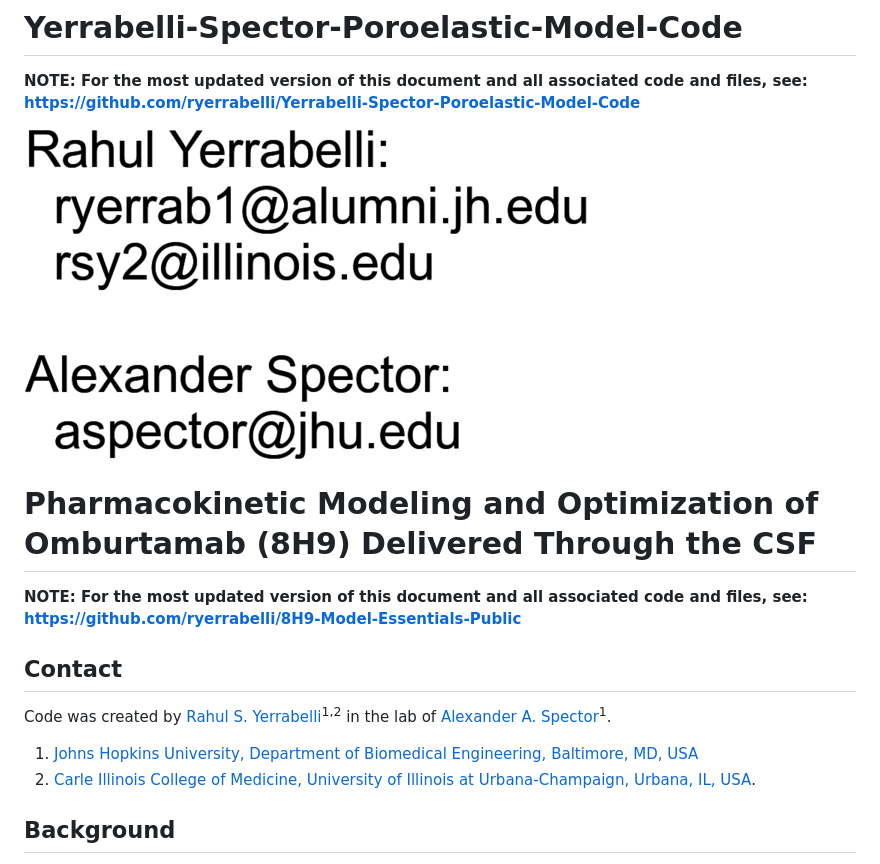
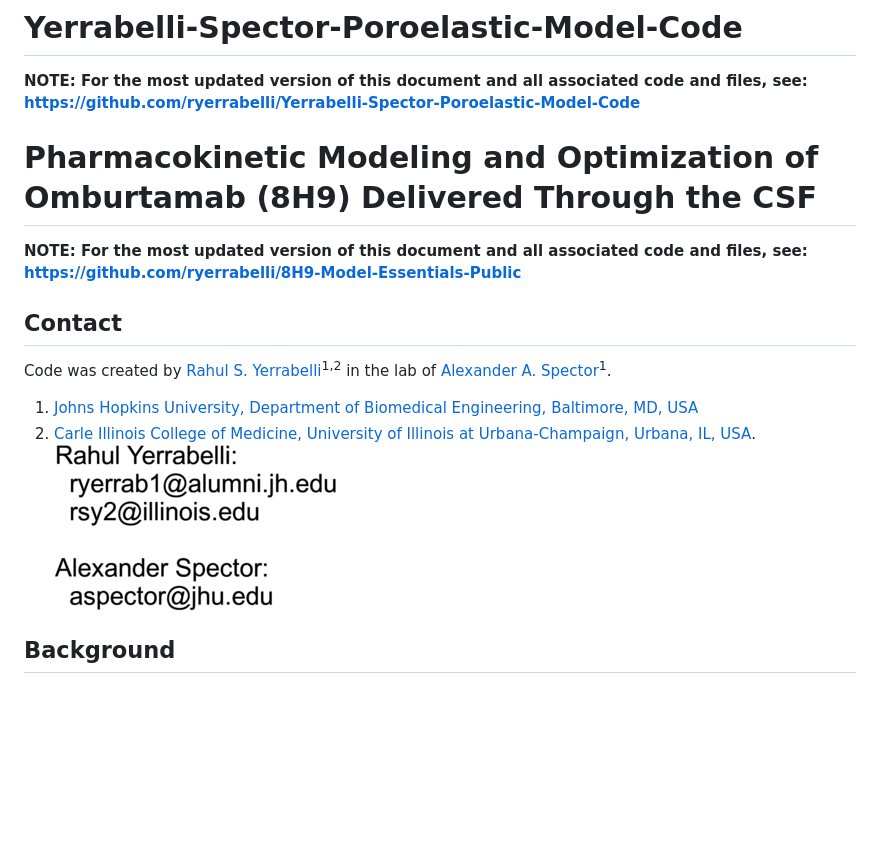
Before and after one commit to ryerrabelli/Yerrabelli-Spector-Poroelastic-Model-Code, a Markdown page: README.md, the part around the change printed below. Rendered like a GitHub page; pictures changed too: email-address-image.png; blank space fills up the shorter version.

Commit message:
Fixed some errors in readme and made the email image smaller.

```diff
--- a/README.md
+++ b/README.md
@@ -1,9 +1,6 @@
 # Yerrabelli-Spector-Poroelastic-Model-Code
 
 **NOTE: For the most updated version of this document and all associated code and files, see: https://github.com/ryerrabelli/Yerrabelli-Spector-Poroelastic-Model-Code**
-
-![Email addresses as an image to prevent spam](email-address-image.png "Email Addresses as Image")
-
 
 # Pharmacokinetic Modeling and Optimization of Omburtamab (8H9) Delivered Through the CSF
 
@@ -16,4 +13,5 @@ Code was created by [Rahul S. Yerrabelli](https://orcid.org/0000-0002-7670-9601)
  1. [Carle Illinois College of Medicine, University of Illinois at Urbana-Champaign, Urbana, IL, USA](https://medicine.illinois.edu/).
+![Email addresses as an image to prevent spam](email-address-image.png "Email Addresses as Image")
 
 
 
```
Also changed, not shown: other parts of README.md (+1 -1 lines), 1 other file.
